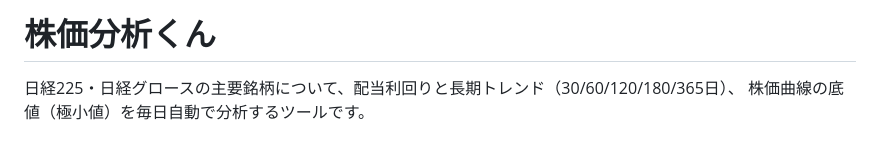
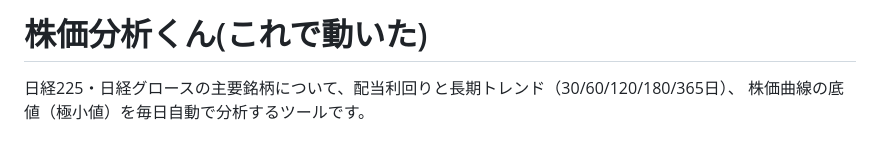
Before and after one commit to koichiroden/kabuka-bunseki-kun, a Markdown page: README.md, the part around the change. GitHub-like rendering.

```diff
--- a/README.md
+++ b/README.md
@@ -1,4 +1,4 @@
-# 株価分析くん
+# 株価分析くん(これで動いた)
 
 日経225・日経グロースの主要銘柄について、配当利回りと長期トレンド（30/60/120/180/365日）、
 株価曲線の底値（極小値）を毎日自動で分析するツールです。
```
